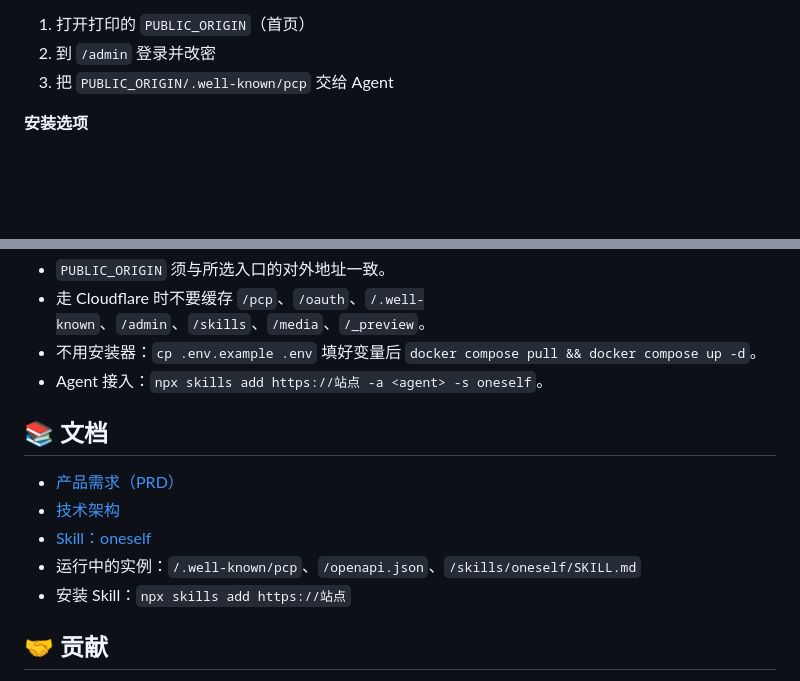
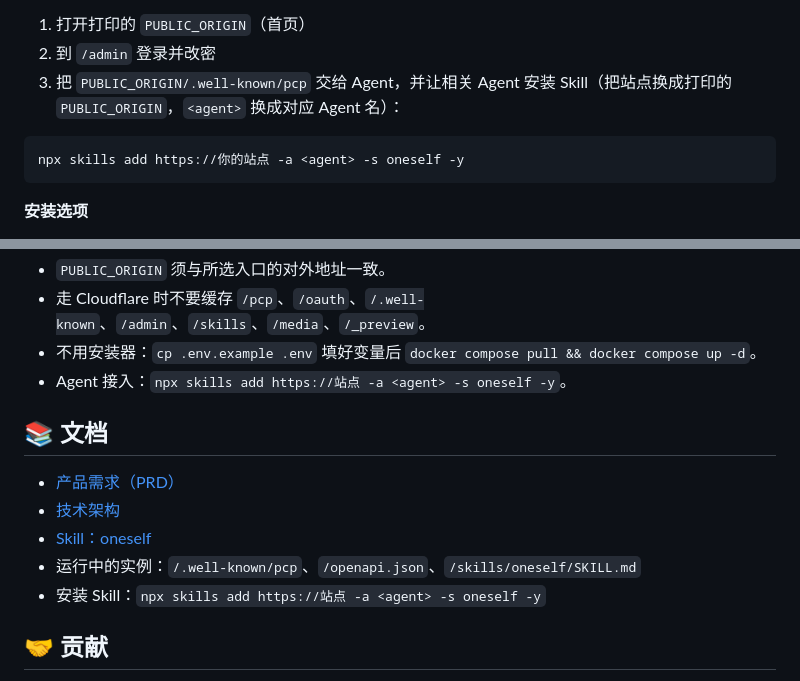
Before and after one commit to ptonlix/OneSelf, a Markdown page: README.md, 2 parts joined by grey strips. Rendered like a GitHub page; blank space fills up the shorter version.

````diff
--- a/README.md
+++ b/README.md
@@ -95,7 +95,11 @@ powershell -c "irm https://github.com/ptonlix/OneSelf/releases/latest/download/o
 
 1. 打开打印的 `PUBLIC_ORIGIN`（首页）
 2. 到 `/admin` 登录并改密
-3. 把 `PUBLIC_ORIGIN/.well-known/pcp` 交给 Agent
+3. 把 `PUBLIC_ORIGIN/.well-known/pcp` 交给 Agent，并让相关 Agent 安装 Skill（把站点换成打印的 `PUBLIC_ORIGIN`，`<agent>` 换成对应 Agent 名）：
+
+```bash
+npx skills add https://你的站点 -a <agent> -s oneself -y
+```
 
 **安装选项**
 
@@ -303,7 +307,7 @@ pnpm dev              # 构建管理端和内置公开页，再启动应用
 - `PUBLIC_ORIGIN` 须与所选入口的对外地址一致。
 - 走 Cloudflare 时不要缓存 `/pcp`、`/oauth`、`/.well-known`、`/admin`、`/skills`、`/media`、`/_preview`。
 - 不用安装器：`cp .env.example .env` 填好变量后 `docker compose pull && docker compose up -d`。
-- Agent 接入：`npx skills add https://站点 -a <agent> -s oneself`。
+- Agent 接入：`npx skills add https://站点 -a <agent> -s oneself -y`。
 
 ## 📚 文档
 
@@ -311,7 +315,7 @@ pnpm dev              # 构建管理端和内置公开页，再启动应用
 - [技术架构](docs/ARCHITECTURE.md)
 - [Skill：oneself](skills/oneself/SKILL.md)
 - 运行中的实例：`/.well-known/pcp`、`/openapi.json`、`/skills/oneself/SKILL.md`
-- 安装 Skill：`npx skills add https://站点`
+- 安装 Skill：`npx skills add https://站点 -a <agent> -s oneself -y`
 
 ## 🤝 贡献
 
````
Also changed, not shown: README_EN.md (+7 -3 lines).
